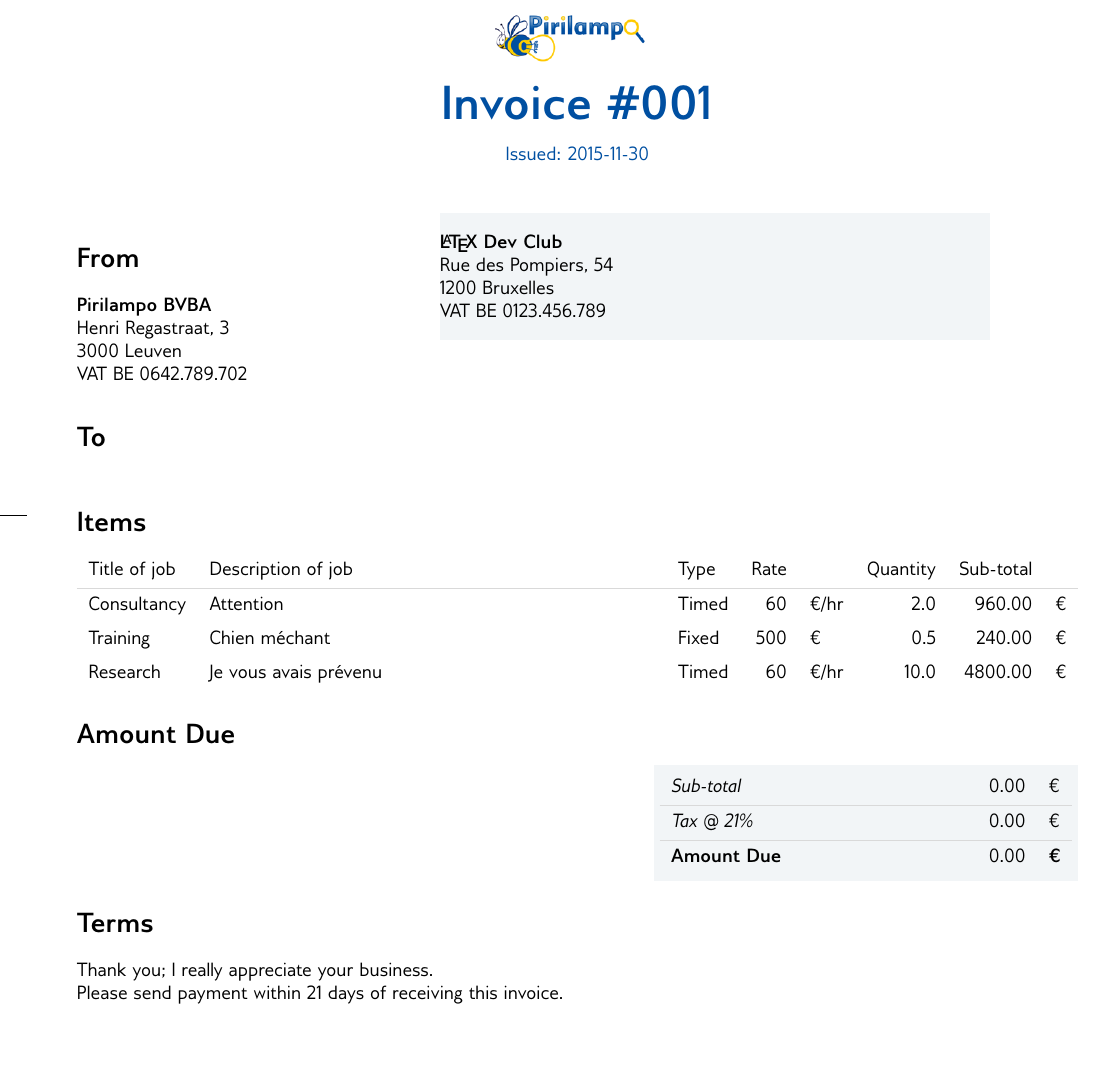
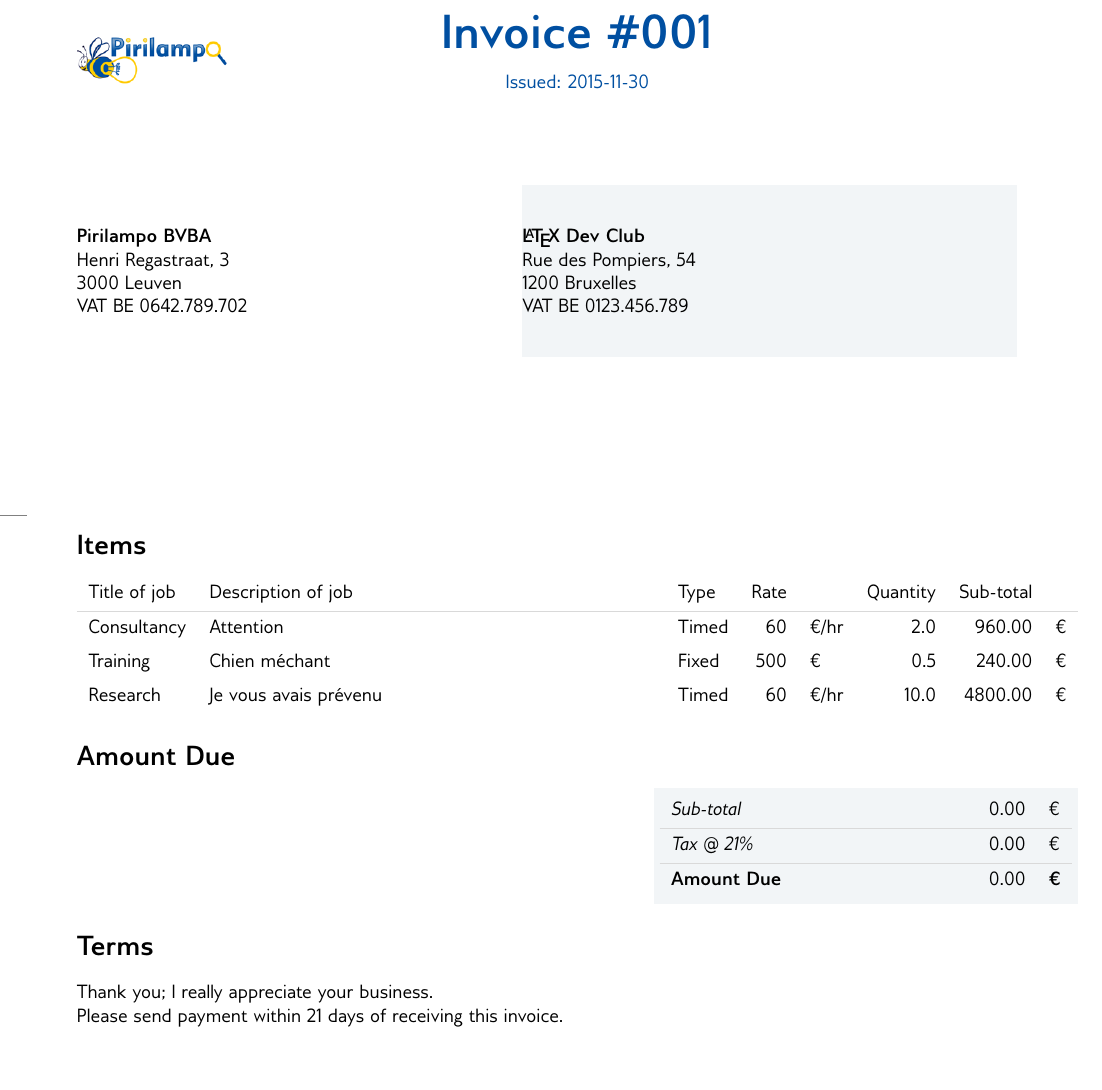
Before and after one commit to fniessen/invoice, a LaTeX document (Invoice-001.tex, which reads pirilampo-invoice.sty): part of the page, cut so that both start at the same text. Compiled offline with pdfLaTeX.

Commit message:
Improve placement of addresses and logo

```diff
--- a/Invoice-001.tex
+++ b/Invoice-001.tex
@@ -31,34 +31,40 @@
 
 \maketitle
 \begin{tikzpicture}[overlay,remember picture]
-\draw ($(current page.north west)!0.3535!(current page.south west)$)--++(0.5cm,0cm);
-\draw ($(current page.north west)!0.7071!(current page.south west)$)--++(0.5cm,0cm);
+\draw [gray] ($(current page.north west)!0.3535!(current page.south west)$)--++(0.5cm,0cm);
+\draw [gray] ($(current page.north west)!0.7071!(current page.south west)$)--++(0.5cm,0cm);
 \end{tikzpicture}
 
-\section*{From}
-\label{sec:orgheadline1}
+\begin{textblock}{40}(14,18) % width, left, top
+\noindent % Needed so left of paragraph lines up
+\includegraphics[width=30mm]{logo.png}
+\end{textblock}
 
+\begin{textblock}{65}(14,45) % width, left, top
+\vspace{8mm}
+\noindent % Needed so left of paragraph lines up
 \textbf{Pirilampo BVBA} \\
 Henri Regastraat, 3 \\
 3000 Leuven \\
 VAT BE 0642.789.702
+\vspace{8mm}
+\end{textblock}
 
-\section*{To}
-\label{sec:orgheadline2}
-
-\begin{textblock}{100}(80,50) % width, left, top
+\begin{textblock}{90}(95,45) % width, left, top
 \textblockcolour{prlp-gray96}
-\vspace{4mm}
+\vspace{8mm}
 \noindent % Needed so left of paragraph lines up
 \textbf{\LaTeX{} Dev Club} \\
 Rue des Pompiers, 54 \\
 1200 Bruxelles \\
 VAT BE 0123.456.789
-\vspace{4mm}
+\vspace{8mm}
 \end{textblock}
 
+\vspace{65mm}
+
 \section*{Items}
-\label{sec:orgheadline3}
+\label{sec:orgheadline1}
 
 \extrarowsep=1mm
 
@@ -75,7 +81,7 @@ Research & Je vous avais prévenu & Timed & 60 & \texteuro{}/hr & 10.0 & 4800.00
 \end{center}
 
 \section*{Amount Due}
-\label{sec:orgheadline4}
+\label{sec:orgheadline2}
 
 \hfill\colorbox{prlp-gray96}{\begin{minipage}{7.5cm}
 \begin{center}
@@ -91,7 +97,7 @@ Research & Je vous avais prévenu & Timed & 60 & \texteuro{}/hr & 10.0 & 4800.00
 \end{minipage}}
 
 \section*{Terms}
-\label{sec:orgheadline5}
+\label{sec:orgheadline3}
 
 Thank you; I really appreciate your business.
 
--- a/pirilampo-invoice.sty
+++ b/pirilampo-invoice.sty
@@ -2,7 +2,7 @@
 %
 % Copyright (C) 2015 Fabrice Niessen
 
-\ProvidesPackage{pirilampo-invoice}[2015/12/03 v1.0 Pirilampo invoice extesions]
+\ProvidesPackage{pirilampo-invoice}[2015/12/04 v1.0 Pirilampo invoice extesions]
 \NeedsTeXFormat{LaTeX2e}
 
 \definecolor{prlp-gray96}{rgb}{0.95,0.96,0.97} % Background color.
@@ -23,18 +23,13 @@
 
 \setlength{\parindent}{0mm}
 
-\def\@logo{\includegraphics[width=30mm]{logo.png}}
-\newcommand{\logo}[1]{\gdef\@logo{\includegraphics[width=40mm]{#1}}}
-
 \renewcommand\maketitle{
   \begin{center}
     \color{prlp-blue}
-    {\@logo\par}
     {\Huge\bfseries\scshape\@title\par}
     \vspace*{2ex}
     {\scshape{}Issued: \@date}
   \end{center}
-  % \null\vfill
 }
 
 \usepackage{tabu}
```
Also changed, not shown: Invoice-001.txt (+19 -7 lines), Invoice-001.pdf.
